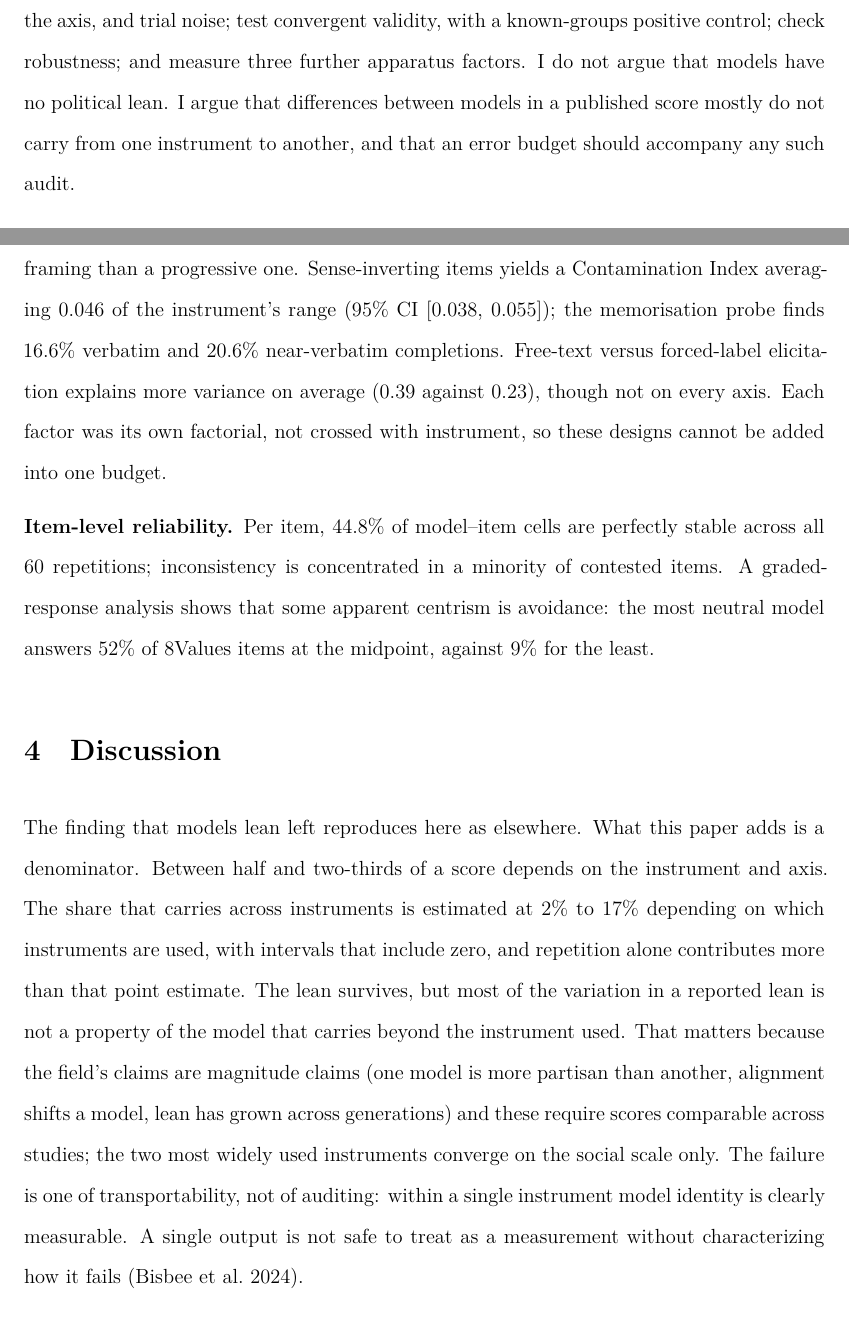
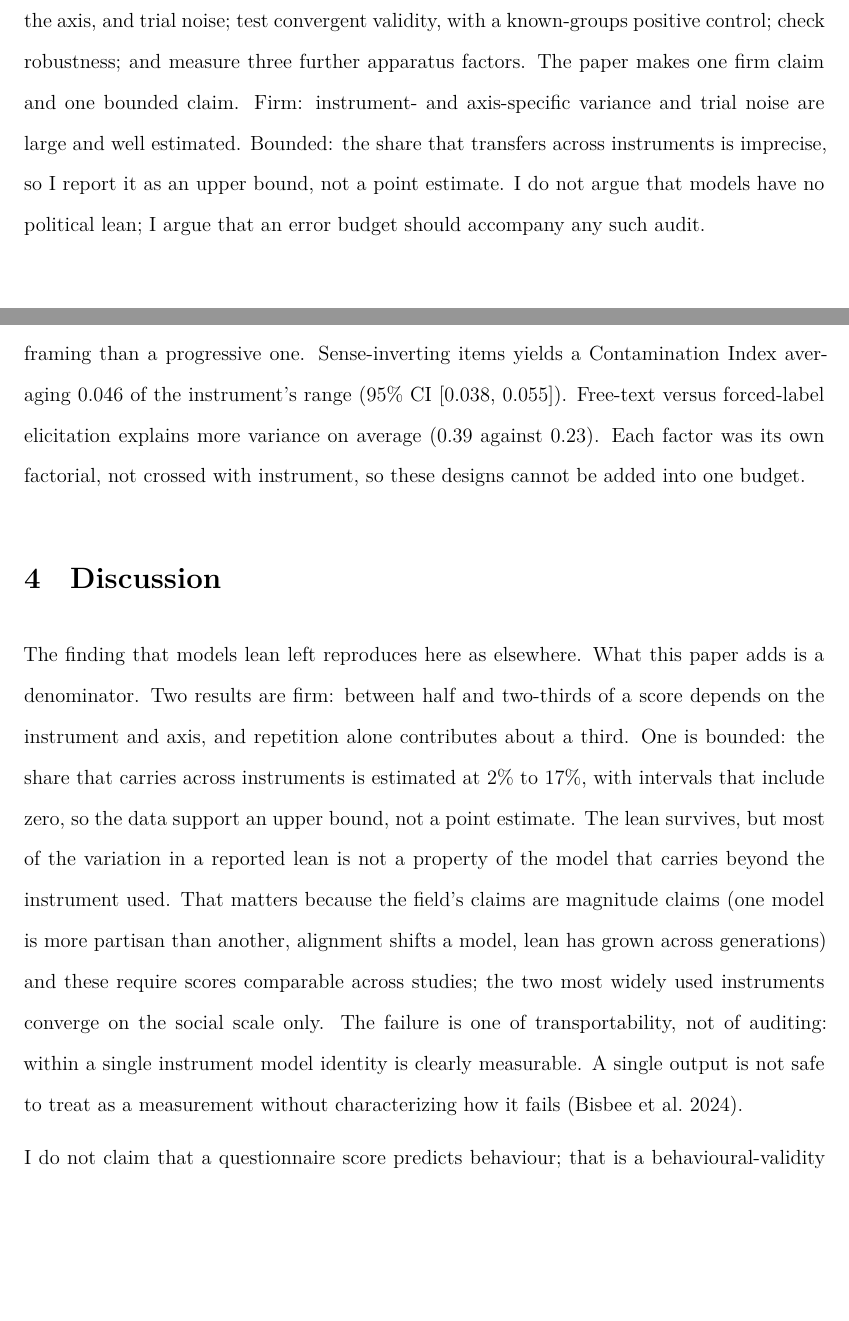
Before and after one commit to sletch1/AI-Political-Bias-Research-Paper, a LaTeX paper (manuscript.tex): two parts of pages 3 and 9 of 15, joined at a grey line, cut so that both start at the same text, the shorter picture padded with empty space. Compiled offline with XeLaTeX.

Commit message:
State the transferable-share result as a bound, add explicit limits, correct a rounded effect size, move item-level reliability to the appendix

```diff
--- a/manuscript.tex
+++ b/manuscript.tex
@@ -80,9 +80,9 @@ the instrument term.
 
 I supply the missing estimate. I decompose a measured political position into variance from model identity that
 transfers across instruments, position specific to the instrument and to the axis, and trial noise; test convergent
-validity, with a known-groups positive control; check robustness; and measure three further apparatus factors. I do
-not argue that models have no political lean. I argue that differences between models in a published score mostly do
-not carry from one instrument to another, and that an error budget should accompany any such audit.
+validity, with a known-groups positive control; check robustness; and measure three further apparatus factors. The paper makes one firm claim and one bounded claim. Firm: instrument- and axis-specific variance and trial noise are large and well
+estimated. Bounded: the share that transfers across instruments is imprecise, so I report it as an upper bound, not a point
+estimate. I do not argue that models have no political lean; I argue that an error budget should accompany any such audit.
 
 \section{Design and methods}
 
@@ -215,22 +215,17 @@ rises from 24\% to 47\% of variance between temperatures 0 and 1.0 while model r
 0.88--0.92), so the noise share is conditional on temperature (Online Appendix).
 
 \textbf{Three further factors.} In their own designs, asker identity explains more variance than model identity (partial
-$\eta^2$ 0.77--0.84 across the six axes, mean 0.79, against 0.16--0.35, mean 0.23); accommodation is asymmetric, moving
+$\eta^2$ 0.77--0.84 across the six axes, mean 0.79, against 0.16--0.35, mean 0.24); accommodation is asymmetric, moving
 scores 2.9--6.7 times further for a conservative framing than a progressive one. Sense-inverting items yields a Contamination Index averaging 0.046 of the instrument's range (95\% CI
-[0.038, 0.055]); the memorisation probe finds 16.6\% verbatim and 20.6\% near-verbatim completions. Free-text versus forced-label
-elicitation explains more variance on average (0.39 against 0.23), though not on every axis. Each factor was its own factorial, not crossed with instrument, so these designs cannot be added into one budget.
-
-\textbf{Item-level reliability.} Per item, 44.8\% of model--item cells are perfectly stable across all 60
-repetitions; inconsistency is concentrated in a minority of contested items. A graded-response analysis shows that some
-apparent centrism is avoidance: the most neutral model answers 52\% of 8Values items at the midpoint, against 9\% for the least.
+[0.038, 0.055]). Free-text versus forced-label elicitation explains more variance on average (0.39 against 0.23). Each factor was its own factorial, not crossed with instrument, so these designs cannot be added into one budget.
 
 \section{Discussion}
 
-The finding that models lean left reproduces here as elsewhere. What this paper adds is a denominator. Between half and
-two-thirds of a score depends on the instrument and axis. The share that carries across instruments is estimated at
-\NFourMr\% to \NTwoMr\% depending on which instruments are used, with intervals that include zero, and repetition
-alone contributes more than that point estimate. The lean survives, but most of the variation in a reported lean is not
-a property of the model that carries beyond the instrument used. That matters because the field's claims are magnitude claims (one model is more partisan than another, alignment shifts a model, lean has
+The finding that models lean left reproduces here as elsewhere. What this paper adds is a denominator. Two results are firm: between half
+and two-thirds of a score depends on the instrument and axis, and repetition alone contributes about a third. One is bounded: the share
+that carries across instruments is estimated at \NFourMr\% to \NTwoMr\%, with intervals that include zero, so the data support an upper
+bound, not a point estimate. The lean survives, but most of the variation in a reported lean is not a property of the model
+that carries beyond the instrument used. That matters because the field's claims are magnitude claims (one model is more partisan than another, alignment shifts a model, lean has
 grown across generations) and these require scores comparable across studies; the two most widely used instruments converge on the social scale only. The failure is one of transportability, not of auditing: within a single instrument model identity is clearly measurable. A single output is not safe to treat as a measurement without characterizing how it fails \citep{bisbee2024}.
 
 I do not claim that a questionnaire score predicts behaviour; that is a behavioural-validity question this design does not test. The limits are
```
Also changed, not shown: main.tex (+1 -1 lines), main.pdf, manuscript.pdf, manuscript.tex (16 more changed lines).
